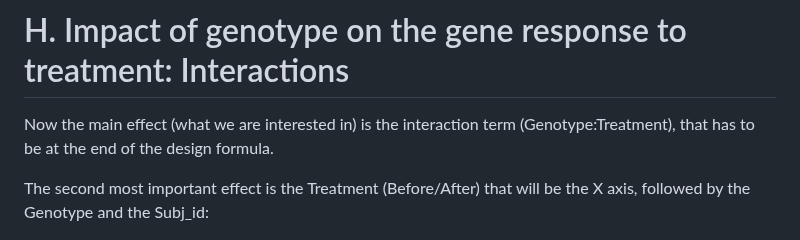
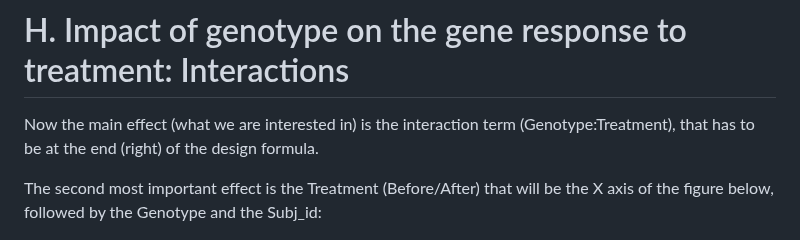
Before and after one commit to TriLab-bioinf/WORKSHOP2024_3, a Markdown page: Guide_2_advanced_DE_analysis_ex1.md, the part around the change. Drawn GitHub-style.

```diff
--- a/Guide_2_advanced_DE_analysis_ex1.md
+++ b/Guide_2_advanced_DE_analysis_ex1.md
@@ -161,9 +161,9 @@ summary(res.3, alpha=0.05)
 
 # H. Impact of genotype on the gene response to treatment: Interactions
 
-Now the main effect (what we are interested in) is the interaction term (Genotype:Treatment), that has to be at the end of the design formula.
+Now the main effect (what we are interested in) is the interaction term (Genotype:Treatment), that has to be at the end (right) of the design formula.
 
-The second most important effect is the Treatment (Before/After) that will be the X axis, followed by the Genotype and the Subj_id:
+The second most important effect is the Treatment (Before/After) that will be the X axis of the figure below, followed by the Genotype and the Subj_id:
 
 ![Example of a hypothetical gene that is differentially expressed across treatments and that responds differently depending on the genotype.](Figures/Interactions.png)
 
```
